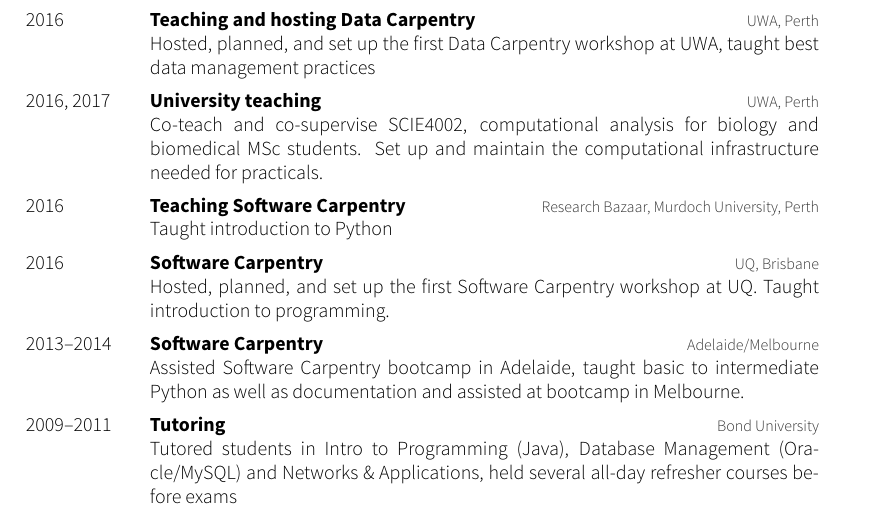
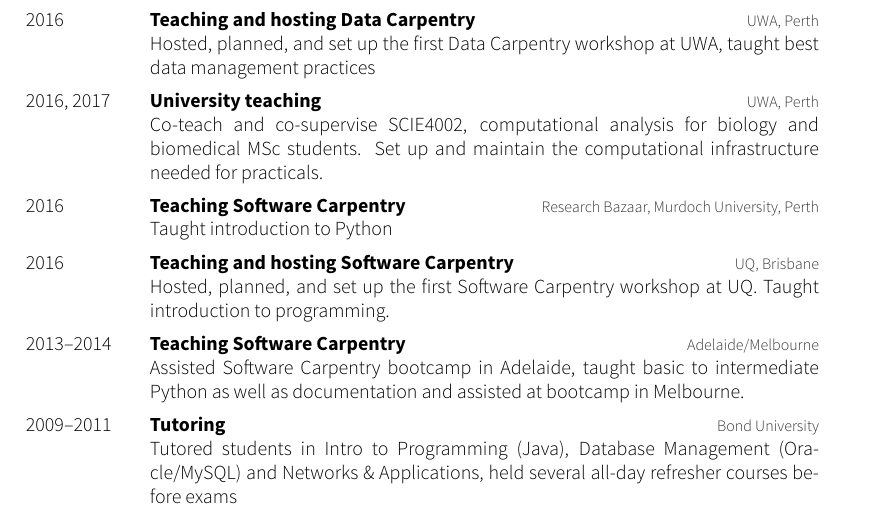
Before and after one commit to philippbayer/CV, a LaTeX CV (cv_10.tex): part of page 2 of 5, cut so that both start at the same text. The pictures show the PDF file cv_10.pdf that the author committed with the source.

Commit message:
Unify names

```diff
--- a/cv_10.tex
+++ b/cv_10.tex
@@ -218,13 +218,13 @@ using bioinformatic approaches}
 %------------------------------------------------
 \entry
 {2016}
-{Software Carpentry}
+{Teaching and hosting Software Carpentry}
 {UQ, Brisbane}
 {Hosted, planned, and set up the first Software Carpentry workshop at UQ. Taught introduction to programming.}
 %------------------------------------------------
 \entry
 {2013--2014}
-{Software Carpentry}
+{Teaching Software Carpentry}
 {Adelaide/Melbourne}
 {Assisted Software Carpentry bootcamp in Adelaide, taught basic to intermediate Python as well as documentation and assisted at bootcamp in Melbourne.}
 %------------------------------------------------
```
Also changed, not shown: cv_10.pdf.
